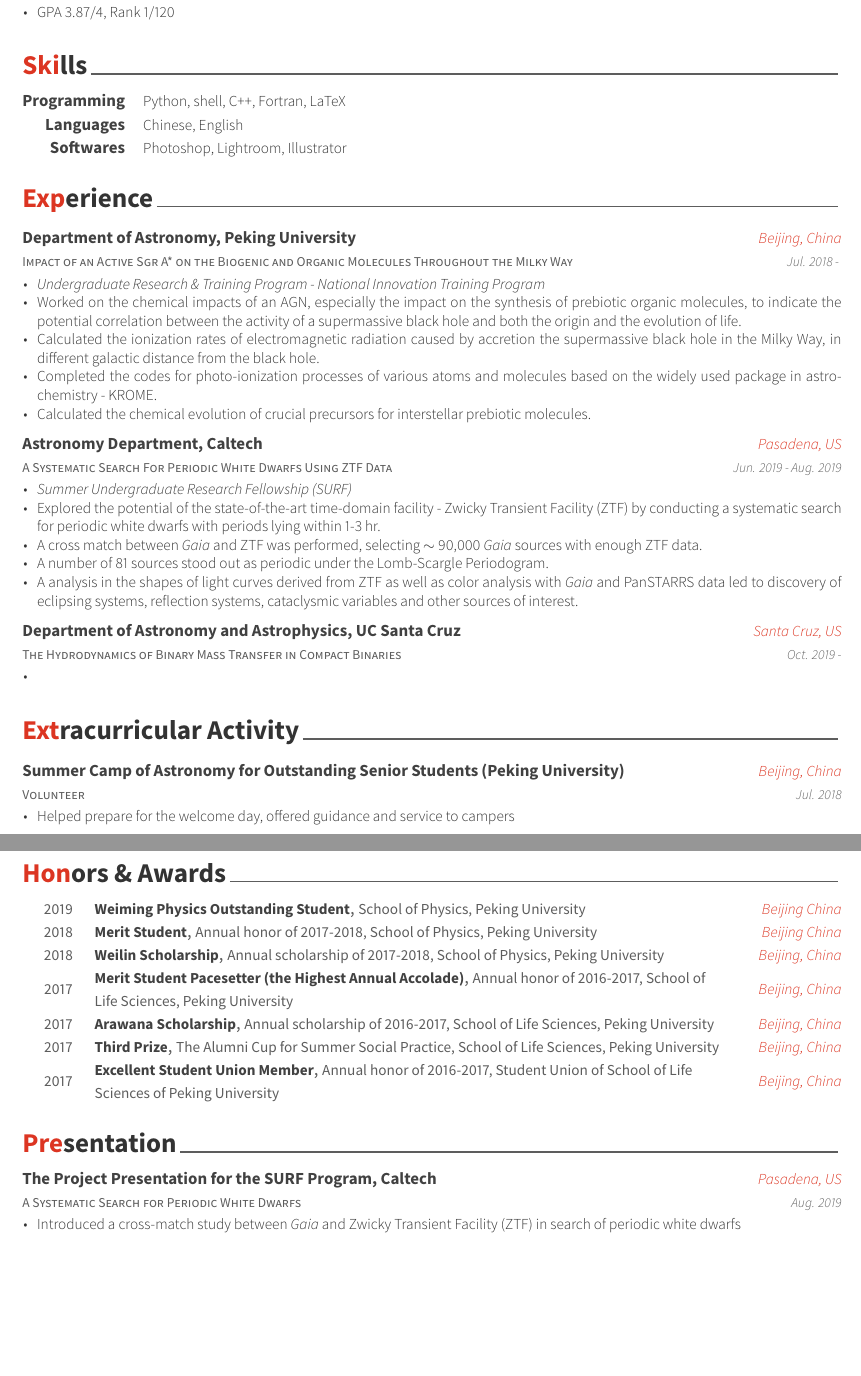
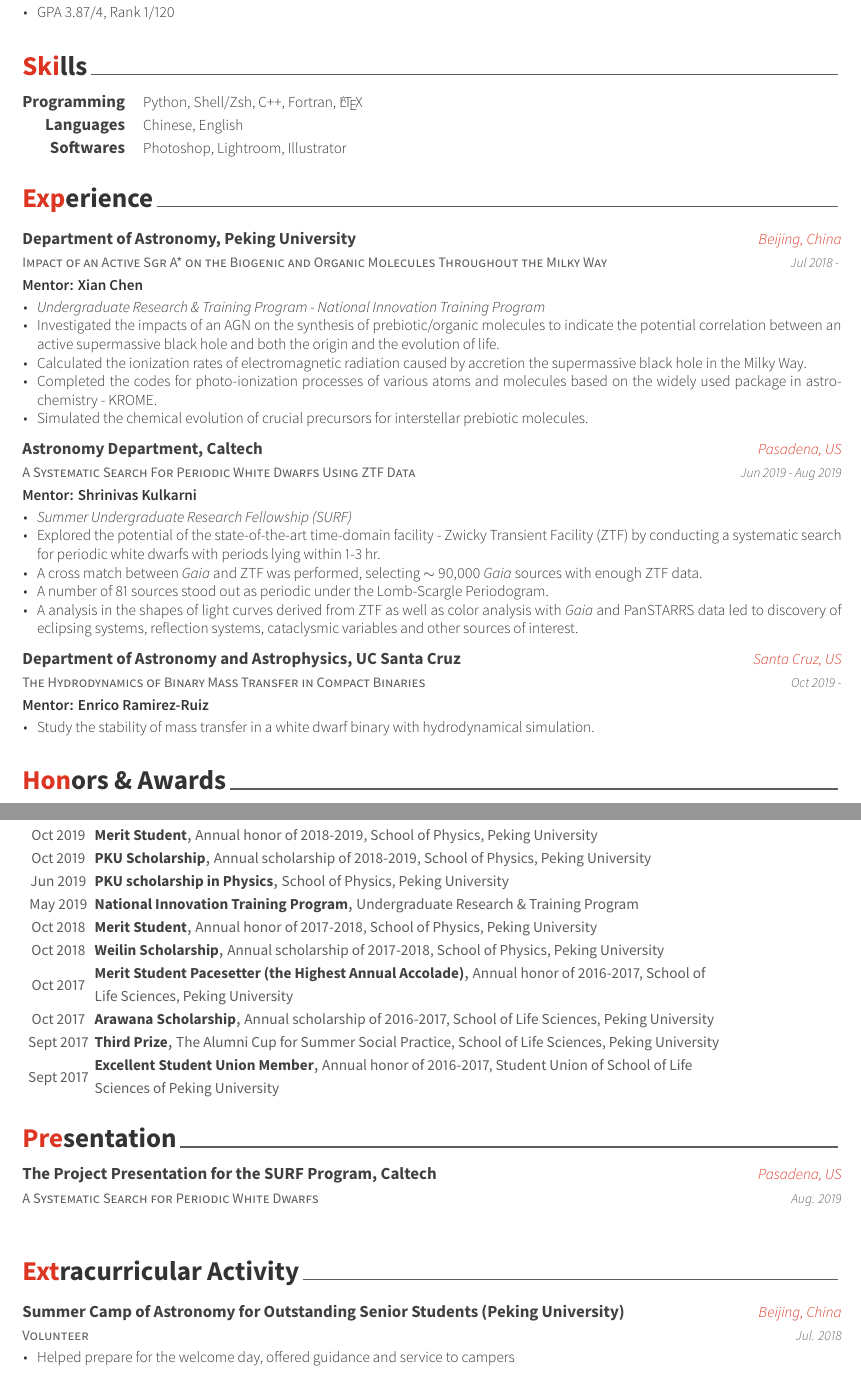
Before and after one commit to slowdivePTG/slowdivePTG.github.io, a LaTeX CV (cv/resume_cv.tex, which reads cv/cv-sections/experience.tex, cv/cv-sections/honors.tex, cv/cv-sections/presentation.tex): two parts of pages 1 and 2 of 2, joined at a grey line, cut so that both start at the same text, the shorter picture padded with empty space. The pictures show the PDF file cv/resume_cv.pdf that the author committed with the source.

Commit message:
CV updated

```diff
--- a/cv/cv-sections/experience.tex
+++ b/cv/cv-sections/experience.tex
@@ -12,26 +12,28 @@
 
 %------------------------------------------------
 
-\cventry
+\cvexperience
 {Impact of an Active Sgr A* on the Biogenic and Organic Molecules Throughout the Milky Way} % Job title
 {Department of Astronomy, Peking University} % Organization
 {Beijing, China} % Location
-{Jul. 2018 - } % Date(s)
+{Jul 2018 - } % Date(s)
+{Mentor: Xian Chen}
 { % Description(s) of tasks/responsibilities
 \begin{cvitems}
 \item {\textit{Undergraduate Research \& Training Program - National Innovation Training Program}}
-\item {Worked on the chemical impacts of an AGN, especially the impact on the synthesis of prebiotic organic molecules, to indicate the potential correlation between the activity of a supermassive black hole and both the origin and the evolution of life.}
-\item {Calculated the ionization rates of electromagnetic radiation caused by accretion the supermassive black hole in the Milky Way, in different galactic distance from the black hole.}
+\item {Investigated the impacts of an AGN on the synthesis of prebiotic/organic molecules to indicate the potential correlation between an active supermassive black hole and both the origin and the evolution of life.}
+\item {Calculated the ionization rates of electromagnetic radiation caused by accretion the supermassive black hole in the Milky Way.}
 \item {Completed the codes for photo-ionization processes of various atoms and molecules based on the widely used package in astrochemistry - KROME.}
-\item {Calculated the chemical evolution of crucial precursors for interstellar prebiotic molecules.}
+\item {Simulated the chemical evolution of crucial precursors for interstellar prebiotic molecules.}
 \end{cvitems}
 }
 
-\cventry
+\cvexperience
 {A Systematic Search For Periodic White Dwarfs Using ZTF Data} % Job title
 {Astronomy Department, Caltech} % Organization
 {Pasadena, US} % Location
-{Jun. 2019 - Aug. 2019} % Date(s)
+{Jun 2019 - Aug 2019} % Date(s)
+{Mentor: Shrinivas Kulkarni}
 { % Description(s) of tasks/responsibilities
 	\begin{cvitems}
 		\item {\textit{Summer Undergraduate Research Fellowship (SURF)}}
@@ -42,15 +44,16 @@
 	\end{cvitems}
 }
 
-\cventry
+\cvexperience
 {The Hydrodynamics of Binary Mass Transfer in Compact Binaries} % Job title
 {Department of Astronomy and Astrophysics, UC Santa Cruz} % Organization
 {Santa Cruz, US} % Location
-{Oct. 2019 -} % Date(s)
+{Oct 2019 -} % Date(s)
+{Mentor: Enrico Ramirez-Ruiz}
 { % Description(s) of tasks/responsibilities
 	\begin{cvitems}
-		\item {}
+		\item {Study the stability of mass transfer in a white dwarf binary with hydrodynamical simulation.}
 	\end{cvitems}
 }
 
-\end{cventries}
+\end{cvexperiences}
--- a/cv/cv-sections/honors.tex
+++ b/cv/cv-sections/honors.tex
@@ -16,58 +16,82 @@
 
 %------------------------------------------------
 
+
 \cvhonor
-{Weiming Physics Outstanding Student} % Award
+{Merit Student} % Award
+{Annual honor of 2018-2019, School of Physics, Peking University} % Event
+{} % Location
+{Oct 2019} % Date(s)
+
+%------------------------------------------------
+
+\cvhonor
+{PKU Scholarship} % Award
+{Annual scholarship of 2018-2019, School of Physics, Peking University} % Event
+{} % Location
+{Oct 2019} % Date(s)
+
+%------------------------------------------------
+\cvhonor
+{PKU scholarship in Physics} % Award
 {School of Physics, Peking University} % Event
-{Beijing China} % Location
-{2019} % Date(s)
+{} % Location
+{Jun 2019} % Date(s)
+
+%------------------------------------------------
+
+\cvhonor
+{National Innovation Training Program} % Award
+{Undergraduate Research \& Training Program} % Event
+{} % Location
+{May 2019} % Date(s)
 
 %------------------------------------------------
 
 \cvhonor
 {Merit Student} % Award
 {Annual honor of 2017-2018, School of Physics, Peking University} % Event
-{Beijing China} % Location
-{2018} % Date(s)
+{} % Location
+{Oct 2018} % Date(s)
 
 %------------------------------------------------
 
 \cvhonor
 {Weilin Scholarship} % Award
 {Annual scholarship of 2017-2018, School of Physics, Peking University} % Event
-{Beijing, China} % Location
-{2018} % Date(s)
+{} % Location
+{Oct 2018} % Date(s)
 
 %------------------------------------------------
 
 \cvhonor
 {Merit Student Pacesetter (the Highest Annual Accolade)} % Award
 {Annual honor of 2016-2017, School of Life Sciences, Peking University} % Event
-{Beijing, China} % Location
-{2017} % Date(s)
+{} % Location
+{Oct 2017} % Date(s)
 
 %------------------------------------------------
 
 \cvhonor
 {Arawana Scholarship} % Award
 {Annual scholarship of 2016-2017, School of Life Sciences, Peking University} % Event
-{Beijing, China} % Location
-{2017} % Date(s)
+{} % Location
+{Oct 2017} % Date(s)
 
 %------------------------------------------------
 
 \cvhonor
 {Third Prize} % Award
 {The Alumni Cup for Summer Social Practice, School of Life Sciences, Peking University} % Event
-{Beijing, China} % Location
-{2017} % Date(s)
+{} % Location
+{Sept 2017} % Date(s)
 
 %------------------------------------------------
 \cvhonor
 {Excellent Student Union Member} % Award
 {Annual honor of 2016-2017, Student Union of School of Life Sciences of Peking University} % Event
-{Beijing, China} % Location
-{2017} % Date(s)
+{} % Location
+{Sept 2017} % Date(s)
 
 %------------------------------------------------
 
--- a/cv/cv-sections/presentation.tex
+++ b/cv/cv-sections/presentation.tex
@@ -18,8 +18,8 @@
 	{Pasadena, US} % Location
 	{Aug. 2019} % Date(s)
 	{% Description(s)
-		\begin{cvitems}
-			\item {Introduced a cross-match study between \textit{Gaia} and Zwicky Transient Facility (ZTF) in search of periodic white dwarfs}
-		\end{cvitems}
+		%\begin{cvitems}
+			%\item {Introduced a cross-match study between \textit{Gaia} and Zwicky Transient Facility (ZTF) in search of periodic white dwarfs}
+		%\end{cvitems}
 	}
 \end{cventries}
--- a/cv/cv-sections/skills.tex
+++ b/cv/cv-sections/skills.tex
@@ -14,7 +14,7 @@
 
 \cvskill
 {Programming} % Category
-{Python, shell, C++, Fortran, LaTeX} % Skills
+{Python, Shell/Zsh, C++, Fortran, \LaTeX} % Skills
 
 
 %------------------------------------------------
```
Also changed, not shown: cv/awesome-cv.cls (+36 -2 lines), cv/fontawesome.sty (+3 -1 lines), cv/resume_cv.tex (+3 -6 lines), cv/resume_cv.pdf, cv/cv-sections/experience.tex (2 more changed lines).
